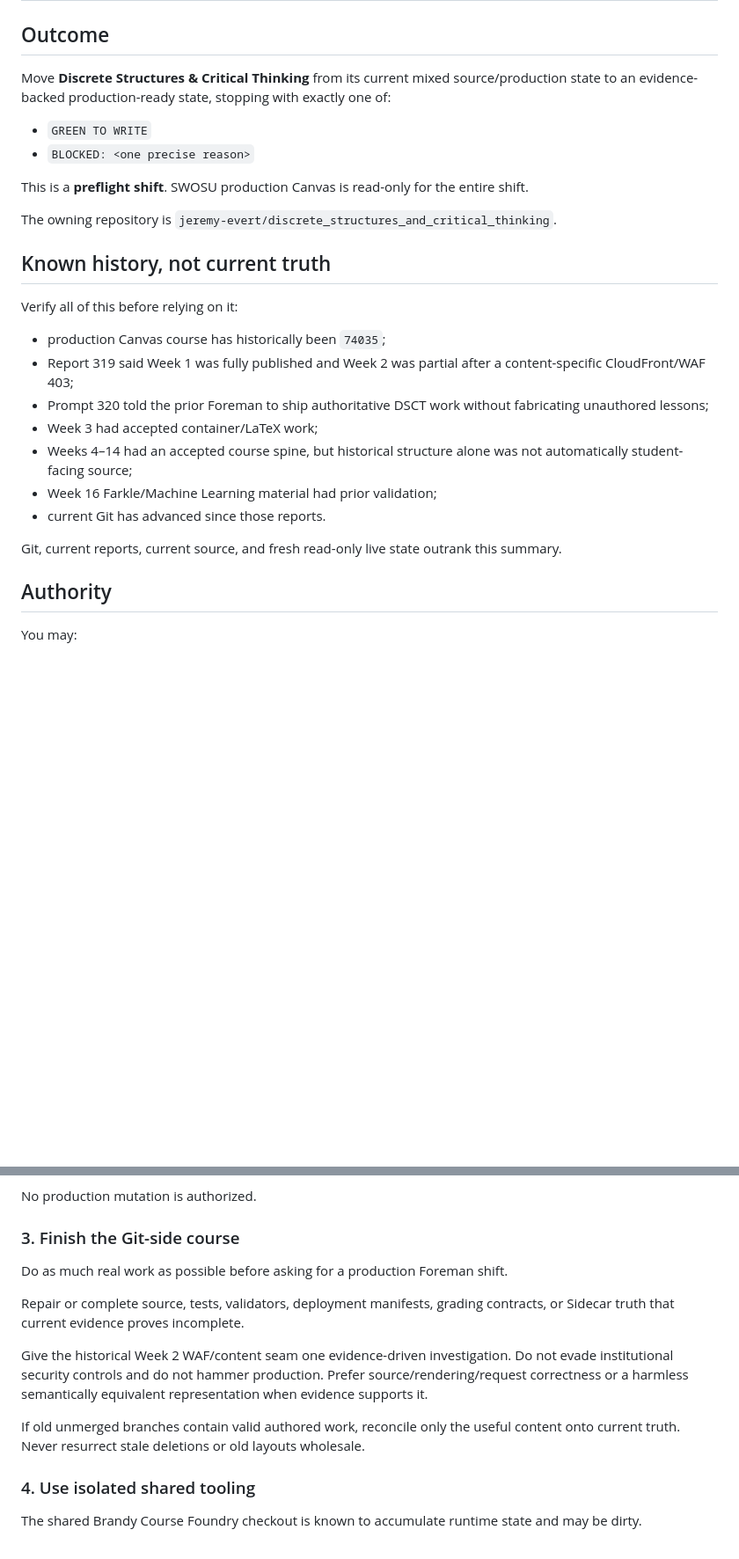
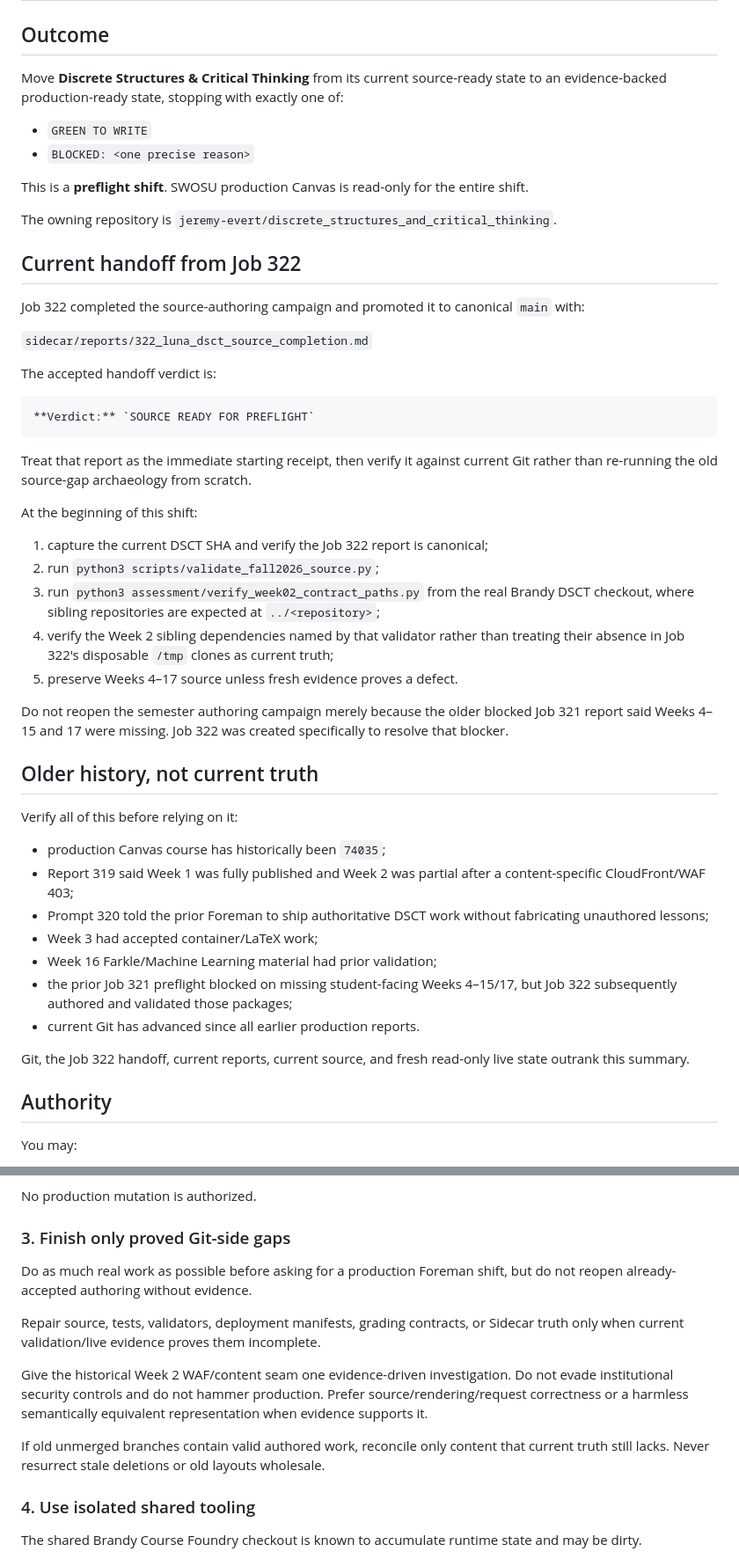
Before and after one commit to jeremy-evert/discrete_structures_and_critical_thinking, a Markdown page: sidecar/jobs/321_dsct_preflight_to_green_to_write.md, 2 parts joined by grey strips. Shown at 88% size. Rendered like a GitHub page; blank space fills up the shorter version.

Commit message:
Point DSCT preflight at completed source handoff

````diff
--- a/sidecar/jobs/321_dsct_preflight_to_green_to_write.md
+++ b/sidecar/jobs/321_dsct_preflight_to_green_to_write.md
@@ -2,7 +2,7 @@
 
 ## Outcome
 
-Move **Discrete Structures & Critical Thinking** from its current mixed source/production state to an evidence-backed production-ready state, stopping with exactly one of:
+Move **Discrete Structures & Critical Thinking** from its current source-ready state to an evidence-backed production-ready state, stopping with exactly one of:
 
 - `GREEN TO WRITE`
 - `BLOCKED: <one precise reason>`
@@ -11,7 +11,31 @@ This is a **preflight shift**. SWOSU production Canvas is read-only for the enti
 
 The owning repository is `jeremy-evert/discrete_structures_and_critical_thinking`.
 
-## Known history, not current truth
+## Current handoff from Job 322
+
+Job 322 completed the source-authoring campaign and promoted it to canonical `main` with:
+
+`sidecar/reports/322_luna_dsct_source_completion.md`
+
+The accepted handoff verdict is:
+
+```text
+**Verdict:** `SOURCE READY FOR PREFLIGHT`
+```
+
+Treat that report as the immediate starting receipt, then verify it against current Git rather than re-running the old source-gap archaeology from scratch.
+
+At the beginning of this shift:
+
+1. capture the current DSCT SHA and verify the Job 322 report is canonical;
+2. run `python3 scripts/validate_fall2026_source.py`;
+3. run `python3 assessment/verify_week02_contract_paths.py` from the real Brandy DSCT checkout, where sibling repositories are expected at `../<repository>`;
+4. verify the Week 2 sibling dependencies named by that validator rather than treating their absence in Job 322's disposable `/tmp` clones as current truth;
+5. preserve Weeks 4–17 source unless fresh evidence proves a defect.
+
+Do not reopen the semester authoring campaign merely because the older blocked Job 321 report said Weeks 4–15 and 17 were missing. Job 322 was created specifically to resolve that blocker.
+
+## Older history, not current truth
 
 Verify all of this before relying on it:
 
@@ -19,11 +43,11 @@ Verify all of this before relying on it:
 - Report 319 said Week 1 was fully published and Week 2 was partial after a content-specific CloudFront/WAF 403;
 - Prompt 320 told the prior Foreman to ship authoritative DSCT work without fabricating unauthored lessons;
 - Week 3 had accepted container/LaTeX work;
-- Weeks 4–14 had an accepted course spine, but historical structure alone was not automatically student-facing source;
 - Week 16 Farkle/Machine Learning material had prior validation;
-- current Git has advanced since those reports.
+- the prior Job 321 preflight blocked on missing student-facing Weeks 4–15/17, but Job 322 subsequently authored and validated those packages;
+- current Git has advanced since all earlier production reports.
 
-Git, current reports, current source, and fresh read-only live state outrank this summary.
+Git, the Job 322 handoff, current reports, current source, and fresh read-only live state outrank this summary.
 
 ## Authority
 
@@ -78,15 +103,15 @@ Read only:
 
 No production mutation is authorized.
 
-### 3. Finish the Git-side course
+### 3. Finish only proved Git-side gaps
 
-Do as much real work as possible before asking for a production Foreman shift.
+Do as much real work as possible before asking for a production Foreman shift, but do not reopen already-accepted authoring without evidence.
 
-Repair or complete source, tests, validators, deployment manifests, grading contracts, or Sidecar truth that current evidence proves incomplete.
+Repair source, tests, validators, deployment manifests, grading contracts, or Sidecar truth only when current validation/live evidence proves them incomplete.
 
 Give the historical Week 2 WAF/content seam one evidence-driven investigation. Do not evade institutional security controls and do not hammer production. Prefer source/rendering/request correctness or a harmless semantically equivalent representation when evidence supports it.
 
-If old unmerged branches contain valid authored work, reconcile only the useful content onto current truth. Never resurrect stale deletions or old layouts wholesale.
+If old unmerged branches contain valid authored work, reconcile only content that current truth still lacks. Never resurrect stale deletions or old layouts wholesale.
 
 ### 4. Use isolated shared tooling
 
````
Also changed, not shown: other parts of sidecar/jobs/321_dsct_preflight_to_green_to_write.md (+8 -5 lines).
